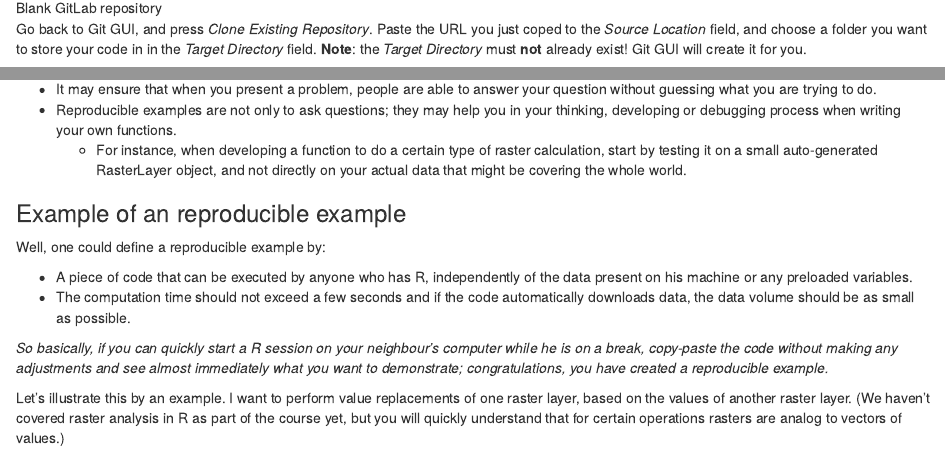
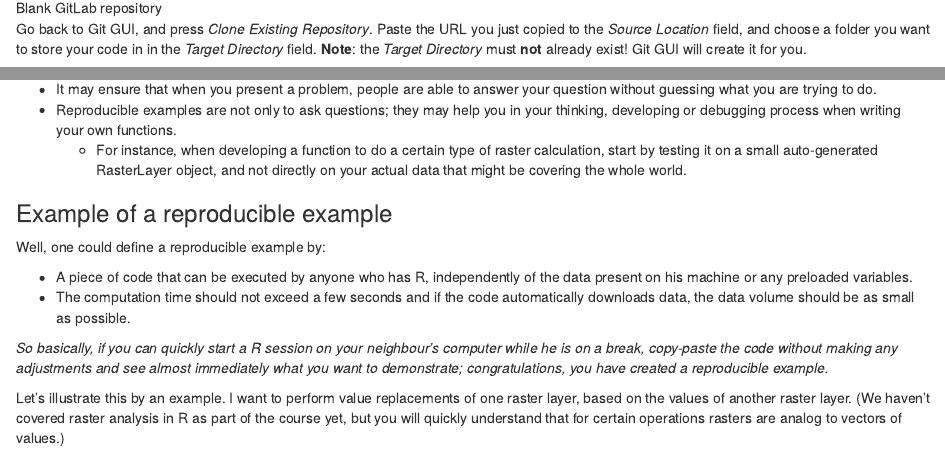
Before and after one commit to GeoScripting-WUR/RProjectManagement, an R Markdown document (index.Rmd): the page in a window 1100 px wide, from 6380 px down, and a second part further down, joined at a grey line. Rendered offline with R 4.5, knitr and Pandoc, with nearby package versions; drawn as R Markdown's standard HTML page in place of the format the file asks for.

Commit message:
Typo fix

```diff
--- a/index.Rmd
+++ b/index.Rmd
@@ -167,7 +167,7 @@ Now that you have a remote repository, it's time to create a local repository th
 <!-- ![Clone or Download → Clone with SSH](figs/github_screenCapture.png) -->
 ![Blank GitLab repository](figs/GitLab-empty-repository.png)
 
-Go back to Git GUI, and press *Clone Existing Repository*. Paste the URL you just coped to the *Source Location* field, and choose a folder you want to store your code in in the *Target Directory* field. **Note**: the *Target Directory* must **not** already exist! Git GUI will create it for you.
+Go back to Git GUI, and press *Clone Existing Repository*. Paste the URL you just copied to the *Source Location* field, and choose a folder you want to store your code in in the *Target Directory* field. **Note**: the *Target Directory* must **not** already exist! Git GUI will create it for you.
 
 Once you click *Clone*, you will get a question about whether you trust the remote machine (if you ran `git gui` from a command line, it will appear stuck, but actually **the question will appear in the terminal** and you need to answer it there). You need to answer this with `yes` (the full word). This puts the GitLab server into a list of trusted servers, to guard against potential impostor servers.
 
@@ -332,7 +332,7 @@ Indispensable when asking a question to the online community, being able to writ
 - Reproducible examples are not only to ask questions; they may help you in your thinking, developing or debugging process when writing your own functions.
     - For instance, when developing a function to do a certain type of raster calculation, start by testing it on a small auto-generated RasterLayer object, and not directly on your actual data that might be covering the whole world.
 
-### Example of an reproducible example
+### Example of a reproducible example
 
 Well, one could define a reproducible example by:
 
```
Also changed, not shown: index.html.
